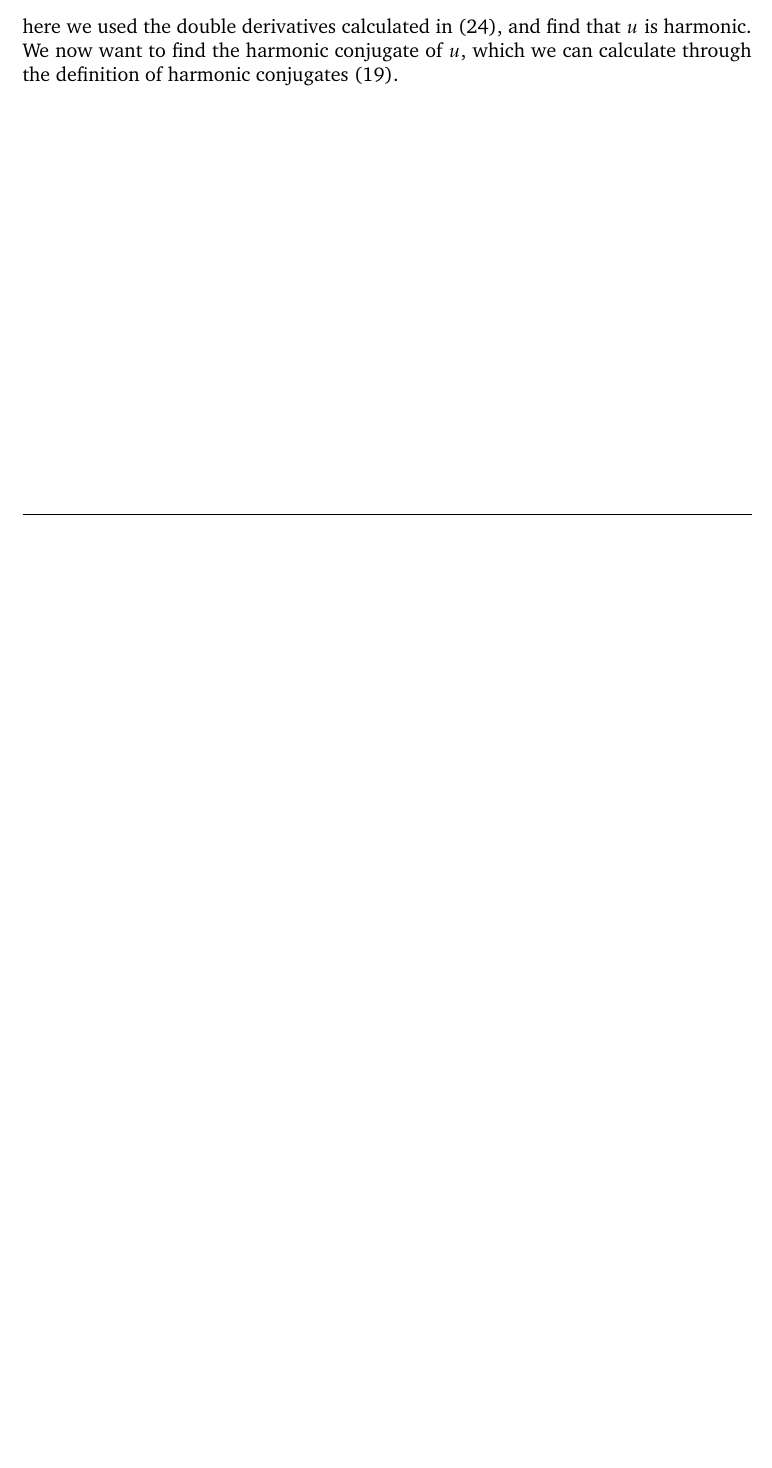
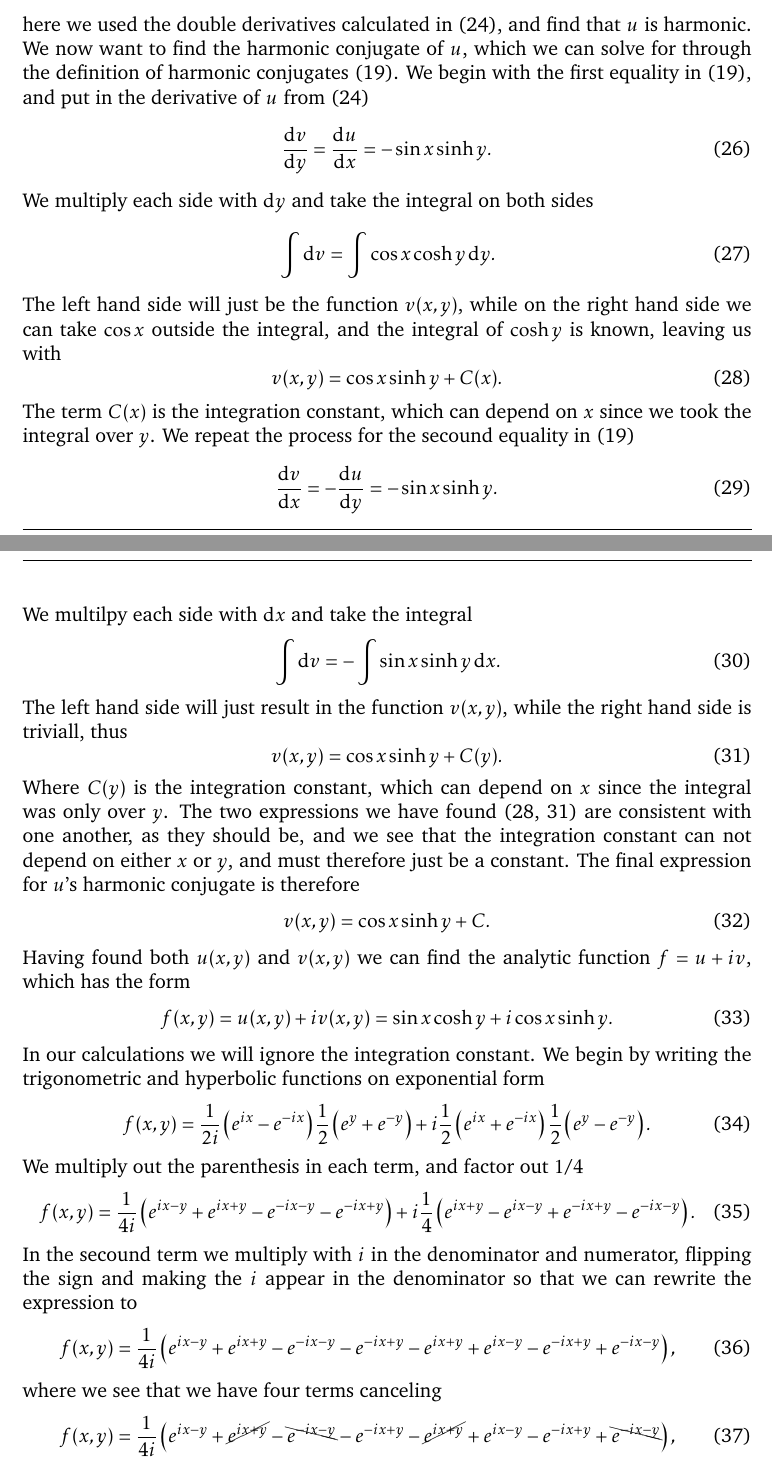
Before and after one commit to ivarhaugerud/FYS3140, a LaTeX document (midterm/latex/midterm_FYS3140.tex): part of page 5 of 5 before the commit and two parts of pages 5 and 6 of 6 after it, the two joined at a grey line, cut so that both start at the same text, the shorter picture padded with empty space. The pictures show the PDF file midterm/latex/midterm_FYS3140.pdf that the author committed with the source.

Commit message:
finished 1e

```diff
--- a/midterm/latex/midterm_FYS3140.tex
+++ b/midterm/latex/midterm_FYS3140.tex
@@ -147,7 +147,68 @@ We begin by checking that $u(x, y)$ infact is harmonic
 \begin{equation}
   \nabla^2u = \pdv[2]{u}{x}+\pdv[2]{u}{y} = -\sin{x}\cosh{y} + \sin{x}\cosh{y} = 0,
 \end{equation}
-here we used the double derivatives calculated in \eqref{derivatives}, and find that $u$ is harmonic. We now want to find the harmonic conjugate of $u$, which we can calculate through the definition of harmonic conjugates \eqref{harmonic_def}.
+here we used the double derivatives calculated in \eqref{derivatives}, and find that $u$ is harmonic. We now want to find the harmonic conjugate of $u$, which we can solve for through the definition of harmonic conjugates \eqref{harmonic_def}. We begin with the first equality in \eqref{harmonic_def}, and put in the derivative of $u$ from \eqref{derivatives}
+\begin{equation}
+  \dv{v}{y} = \dv{u}{x} = - \sin{x}\sinh{y}.
+\end{equation}
+We multiply each side with $\dif y$ and take the integral on both sides
+\begin{equation}
+  \int \dif v =  \int \cos{x}\cosh{y} \dif y.
+\end{equation}
+The left hand side will just be the function $v(x, y)$, while on the right hand side we can take $\cos{x}$ outside the integral, and the integral of $\cosh{y}$ is known, leaving us with
+\begin{equation}
+  v(x, y) =  \cos{x}\sinh{y} + C(x). \label{first}
+\end{equation}
+The term $C(x)$ is the integration constant, which can depend on $x$ since we took the integral over $y$. We repeat the process for the secound equality in \eqref{harmonic_def}
+\begin{equation}
+  \dv{v}{x} = -\dv{u}{y} = - \sin{x}\sinh{y}.
+\end{equation}
+We multilpy each side with $\dif x$ and take the integral
+\begin{equation}
+  \int \dif v = - \int \sin{x}\sinh{y} \dif x.
+\end{equation}
+The left hand side will just result in the function $v(x, y)$, while the right hand side is triviall, thus
+\begin{equation}
+  v(x, y) = \cos{x}\sinh{y} + C(y). \label{last}
+\end{equation}
+Where $C(y)$ is the integration constant, which can depend on $x$ since the integral was only over $y$. The two expressions we have found (\ref{first}, \ref{last}) are consistent with one another, as they should be, and we see that the integration constant can not depend on either $x$ or $y$, and must therefore just be a constant. The final expression for $u$'s harmonic conjugate is therefore
+\begin{equation}
+  v(x, y) = \cos{x}\sinh{y} + C. \label{v}
+\end{equation}
+Having found both $u(x,y)$ and $v(x,y)$ we can find the analytic function $f=u+iv$, which has the form
+\begin{equation}
+  f(x, y) = u(x, y) + iv(x, y) = \sin{x}\cosh{y} + i\cos{x}\sinh{y}.
+\end{equation}
+In our calculations we will ignore the integration constant. We begin by writing the trigonometric and hyperbolic functions on exponential form
+\begin{equation}
+  f(x, y) = \frac{1}{2i}\left(e^{ix}-e^{-ix}\right)\frac{1}{2}\left(e^{y}+e^{-y}\right) + i\frac{1}{2}\left(e^{ix}+e^{-ix}\right)\frac{1}{2}\left(e^{y}-e^{-y}\right).
+\end{equation}
+We multiply out the parenthesis in each term, and factor out $1/4$
+\begin{equation}
+  f(x, y) = \frac{1}{4i}\left(e^{ix-y}+e^{ix+y}-e^{-ix-y}-e^{-ix+y}\right) + i\frac{1}{4}\left(e^{ix+y}-e^{ix-y}+e^{-ix+y}-e^{-ix-y}\right).
+\end{equation}
+In the secound term we multiply with $i$ in the denominator and numerator, flipping the sign and making the $i$ appear in the denominator so that we can rewrite the expression to
+\begin{equation}
+  f(x, y) = \frac{1}{4i}\left(e^{ix-y}+e^{ix+y}-e^{-ix-y}-e^{-ix+y} - e^{ix+y}+ e^{ix-y}-e^{-ix+y}+e^{-ix-y}\right),
+\end{equation}
+where we see that we have four terms canceling
+\begin{equation}
+  f(x, y) = \frac{1}{4i}\left(e^{ix-y}+\cancel{e^{ix+y}}-\bcancel{e^{-ix-y}}-e^{-ix+y} - \cancel{e^{ix+y}}+ e^{ix-y}-e^{-ix+y}+\bcancel{e^{-ix-y}}\right),
+\end{equation}
+leaving us with
+\begin{equation}
+  f(x, y) = \frac{1}{4i}\left(2e^{ix-y} - 2e^{-ix+y}\right).
+\end{equation}
+We can cancel one factor of $2$ and recognize that we can use $z=x+iy$ to rewrite the exponent as $iz=ix-y$
+\begin{equation}
+  f(x, y) = \frac{1}{2i}\left(e^{iz} - e^{-iz}\right).
+\end{equation}
+We recognize this expression as the exponential form of sinus, thus
+\begin{equation}
+  f(x, y) = \sin{z}.
+\end{equation}
+
+\subsubsection*{f)}
 %%%%%%%%%%%%%%%%%%%%%%%%%%%% Main document
 %\bibliography{citations.bib}
 %\bibliographystyle{plain}
```
Also changed, not shown: midterm/latex/midterm_FYS3140.pdf, 4 other files.
